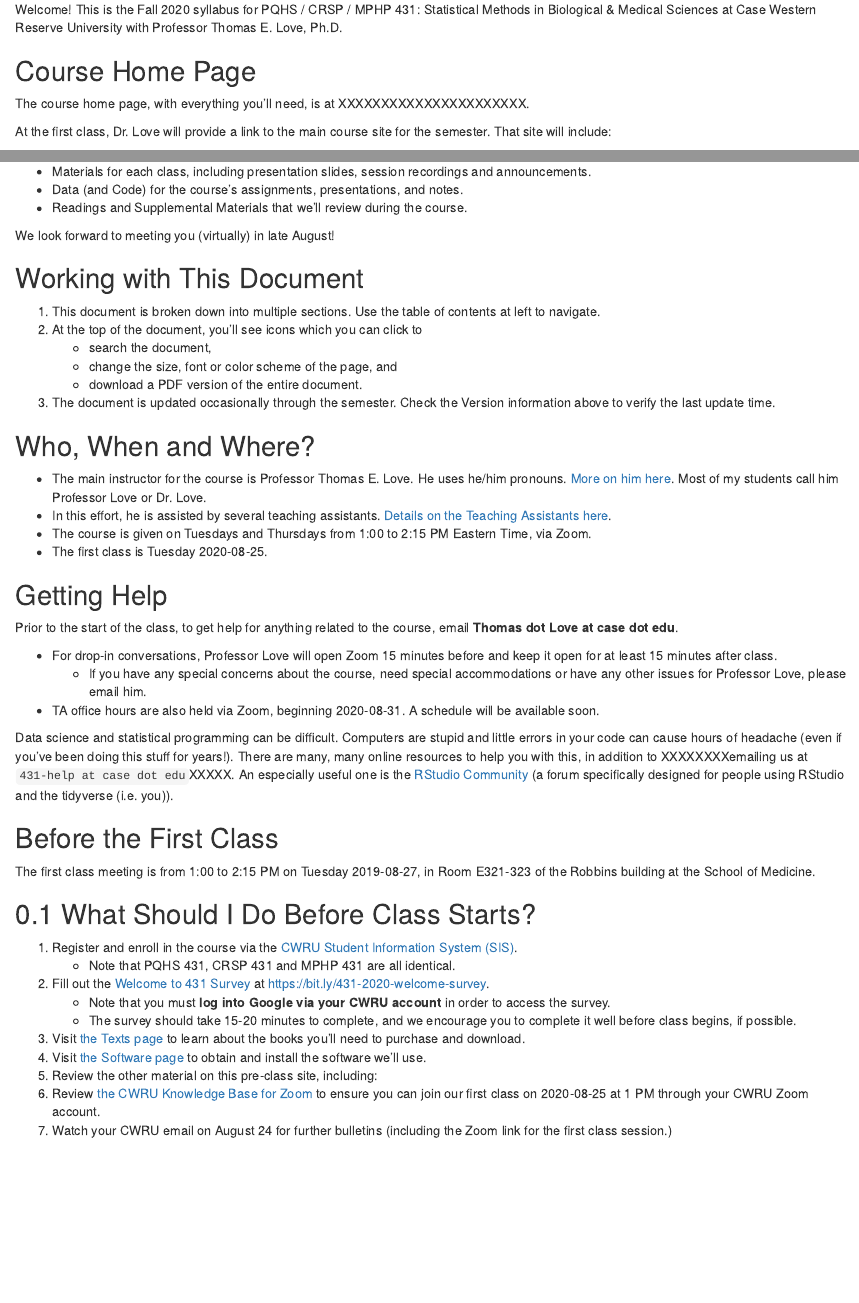
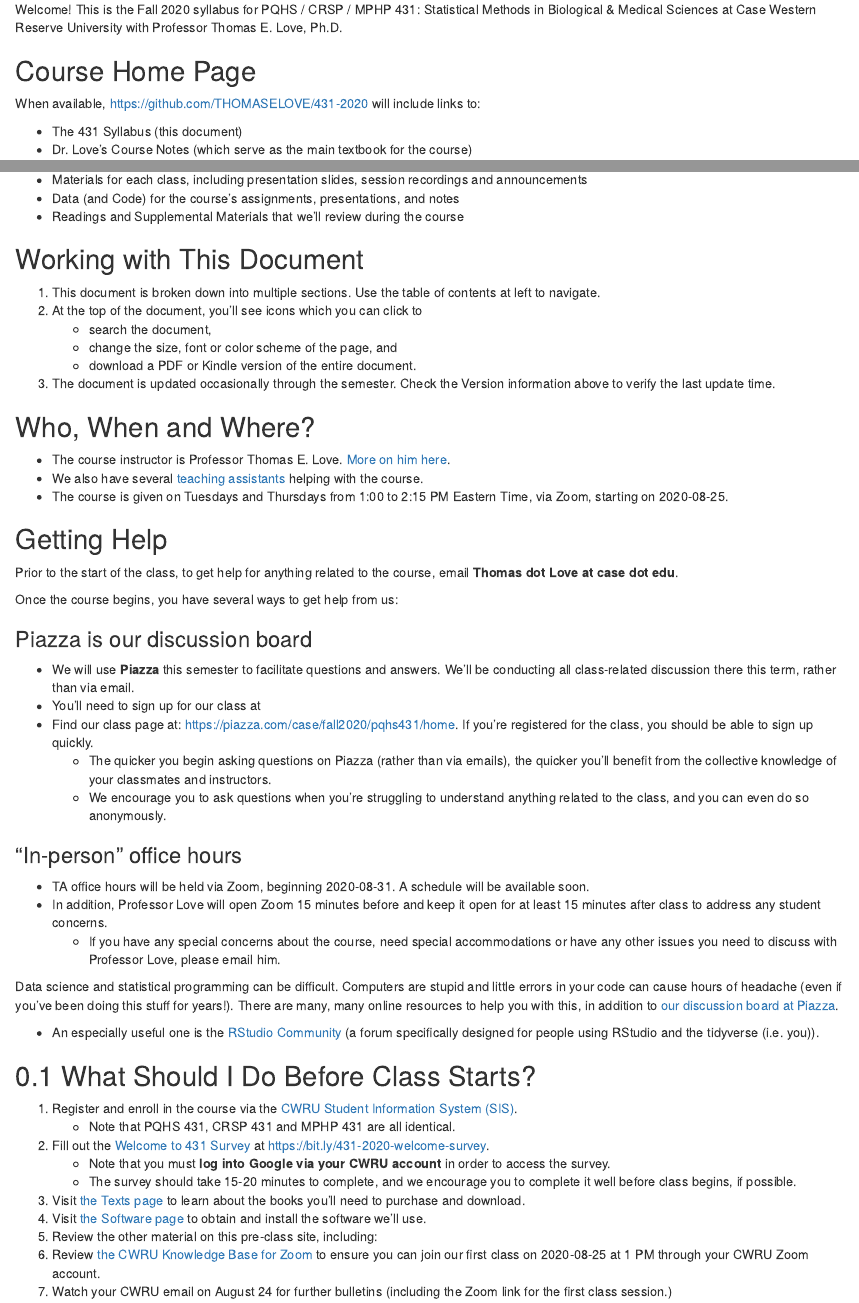
Before and after one commit to THOMASELOVE/431-2020-syllabus, an R Markdown document (index.Rmd): the page in a window 1100 px wide, from 190 px down, and a second part further down, joined at a grey line. Rendered offline with R 4.5, knitr and Pandoc, with nearby package versions; drawn as R Markdown's standard HTML page in place of the format the file asks for.

Commit message:
Still nowhere near ready for consumption by humans.

```diff
--- a/index.Rmd
+++ b/index.Rmd
@@ -6,7 +6,9 @@ site: bookdown::bookdown_site
 documentclass: book
 output:
   bookdown::gitbook: default
- # bookdown::pdf_book: default
+  bookdown::pdf_book: default
+  bookdown::epub_book: default
+
 ---
 
 
@@ -16,6 +18,5 @@ Welcome! This is the Fall 2020 syllabus for PQHS / CRSP / MPHP 431: Statistical
 
 ## Course Home Page {-}
 
-The course home page, with everything you'll need, is at XXXXXXXXXXXXXXXXXXXXXX.
+When available, https://github.com/THOMASELOVE/431-2020 will include links to:
 
-At the first class, Dr. Love will provide a link to the main course site for the semester. That site will include:
@@ -25,8 +23,8 @@ At the first class, Dr. Love will provide a link to the main course site for the
-- Materials for each class, including presentation slides, session recordings and announcements.
-- Data (and Code) for the course's assignments, presentations, and notes.
-- Readings and Supplemental Materials that we'll review during the course.
-
-We look forward to meeting you (virtually) in late August!
+- The 431 Syllabus (this document)
+- Dr. Love's Course Notes (which serve as the main textbook for the course)
+- Materials for each class, including presentation slides, session recordings and announcements
+- Data (and Code) for the course's assignments, presentations, and notes
+- Readings and Supplemental Materials that we'll review during the course
 
 
 ## Working with This Document {-}
@@ -35,29 +33,39 @@ We look forward to meeting you (virtually) in late August!
 2. At the top of the document, you'll see icons which you can click to
     - search the document,
     - change the size, font or color scheme of the page, and
-    - download a PDF version of the entire document.
+    - download a PDF or Kindle version of the entire document.
 3. The document is updated occasionally through the semester. Check the Version information above to verify the last update time.
 
 ## Who, When and Where? {-}
 
-- The main instructor for the course is Professor Thomas E. Love. He uses he/him pronouns. [More on him here][Professor Love]. Most of my students call him Professor Love or Dr. Love.
-- In this effort, he is assisted by several teaching assistants. [Details on the Teaching Assistants here][Teaching Assistants].
-- The course is given on Tuesdays and Thursdays from 1:00 to 2:15 PM Eastern Time, via Zoom.
-- The first class is Tuesday 2020-08-25.
+- The course instructor is Professor Thomas E. Love. [More on him here][Professor Love].
+- We also have several [teaching assistants][Teaching Assistants] helping with the course.
+- The course is given on Tuesdays and Thursdays from 1:00 to 2:15 PM Eastern Time, via Zoom, starting on 2020-08-25.
 
 ## Getting Help {-}
 
 Prior to the start of the class, to get help for anything related to the course, email **Thomas dot Love at case dot edu**.
 
-- For drop-in conversations, Professor Love will open Zoom 15 minutes before and keep it open for at least 15 minutes after class.
-    + If you have any special concerns about the course, need special accommodations or have any other issues for Professor Love, please email him.
-- TA office hours are also held via Zoom, beginning 2020-08-31. A schedule will be available soon.
+Once the course begins, you have several ways to get help from us:
 
-Data science and statistical programming can be difficult. Computers are stupid and little errors in your code can cause hours of headache (even if you've been doing this stuff for years!). There are many, many online resources to help you with this, in addition to XXXXXXXXemailing us at `431-help at case dot edu`XXXXX. An especially useful one is the [RStudio Community](https://community.rstudio.com/) (a forum specifically designed for people using RStudio and the tidyverse (i.e. you)).
+### Piazza is our discussion board {-}
 
-## Before the First Class {-}
+- We will use **Piazza** this semester to facilitate questions and answers. We'll be conducting all class-related discussion there this term, rather than via email.
+- You'll need to sign up for our class at
+- Find our class page at: https://piazza.com/case/fall2020/pqhs431/home. If you're registered for the class, you should be able to sign up quickly.
+  - The quicker you begin asking questions on Piazza (rather than via emails), the quicker you'll benefit from the collective knowledge of your classmates and instructors.
+  - We encourage you to ask questions when you're struggling to understand anything related to the class, and you can even do so anonymously.
 
-The first class meeting is from 1:00 to 2:15 PM on Tuesday 2019-08-27, in Room E321-323 of the Robbins building at the School of Medicine.
+### "In-person" office hours {-}
+
+- TA office hours will be held via Zoom, beginning 2020-08-31. A schedule will be available soon.
+- In addition, Professor Love will open Zoom 15 minutes before and keep it open for at least 15 minutes after class to address any student concerns.
+    + If you have any special concerns about the course, need special accommodations or have any other issues you need to discuss with Professor Love, please email him.
+
+Data science and statistical programming can be difficult. Computers are stupid and little errors in your code can cause hours of headache (even if you've been doing this stuff for years!). There are many, many online resources to help you with this, in addition to [our discussion board at Piazza](https://piazza.com/case/fall2020/pqhs431/home).
+
+- An especially useful one is the [RStudio Community](https://community.rstudio.com/) (a forum specifically designed for people using RStudio and the tidyverse (i.e. you)).
+
 
 ## What Should I Do Before Class Starts?
 
```
Also changed, not shown: book.bib (deleted, +0 -10 lines), packages.bib (deleted, +0 -29 lines), docs/search_index.json, index.Rmd (3 more changed lines), 21 other files.
